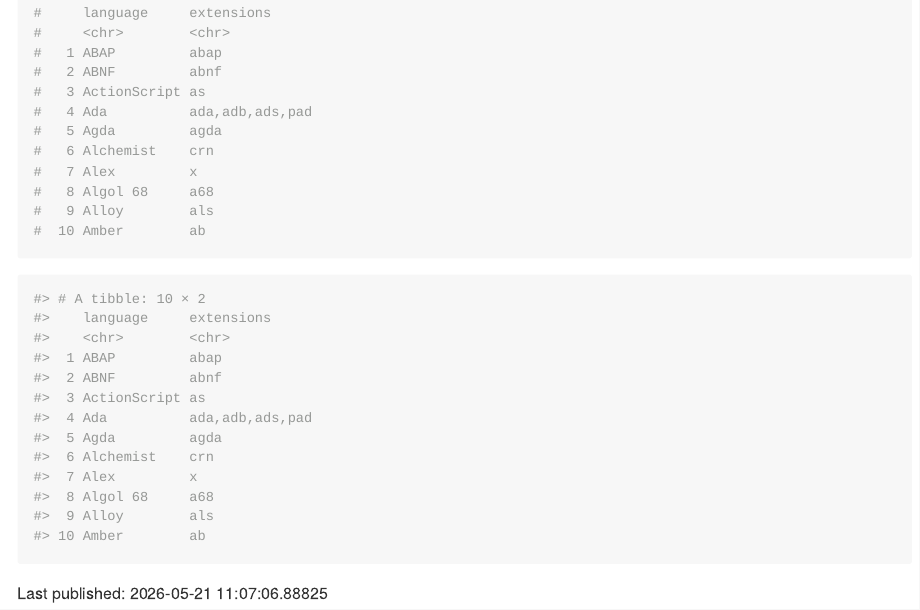
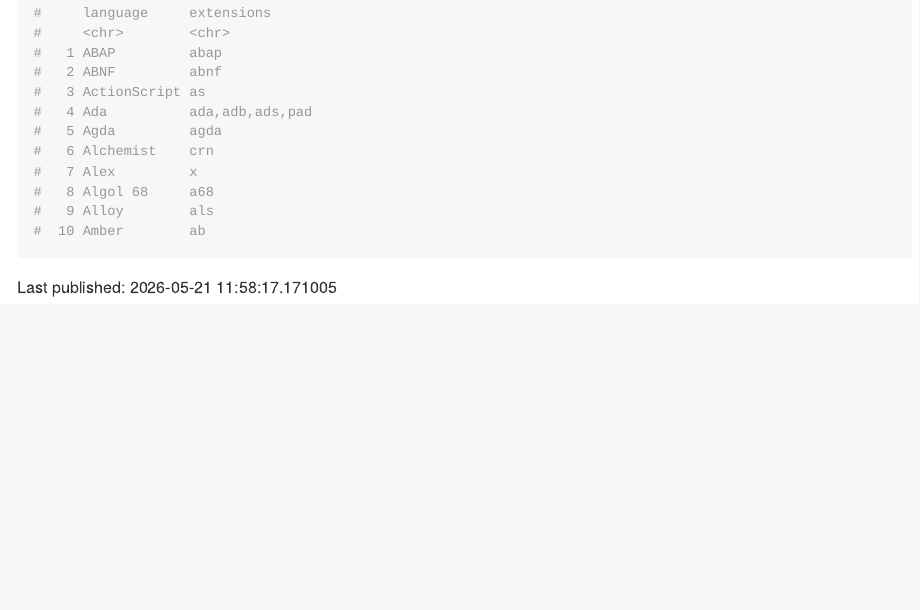
Before and after one commit to mjfrigaard/glockr, an R Markdown document (README.Rmd): the page in a window 1100 px wide, from 2230 px down. The pictures show the output file README.md that the author committed with the source, drawn offline in the style of GitHub.

Commit message:
updates to vignettes

````diff
--- a/README.Rmd
+++ b/README.Rmd
@@ -92,16 +90,2 @@ head(langs, 10)
-#>    language     extensions
-#>    <chr>        <chr>
-#>  1 ABAP         abap
-#>  2 ABNF         abnf
-#>  3 ActionScript as
-#>  4 Ada          ada,adb,ads,pad
-#>  5 Agda         agda
-#>  6 Alchemist    crn
-#>  7 Alex         x
-#>  8 Algol 68     a68
-#>  9 Alloy        als
-#> 10 Amber        ab
-```
-
 
 Last published: `r Sys.time()`
````
Also changed, not shown: README.md, README.Rmd (2 more changed lines).
